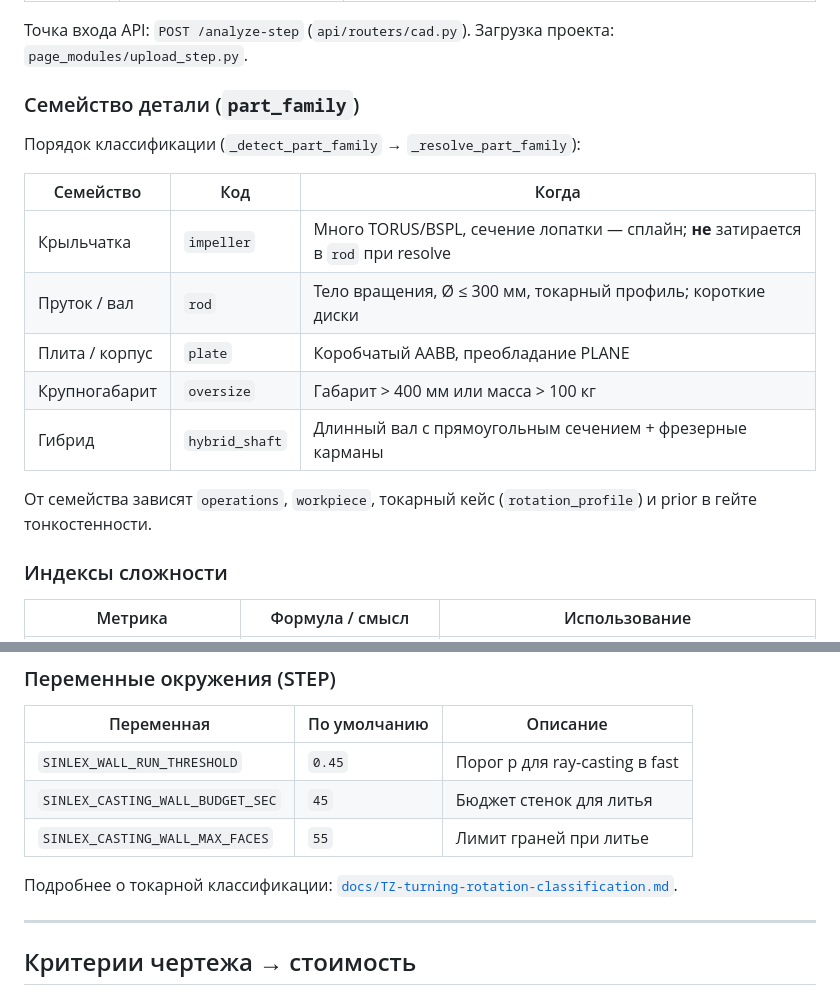
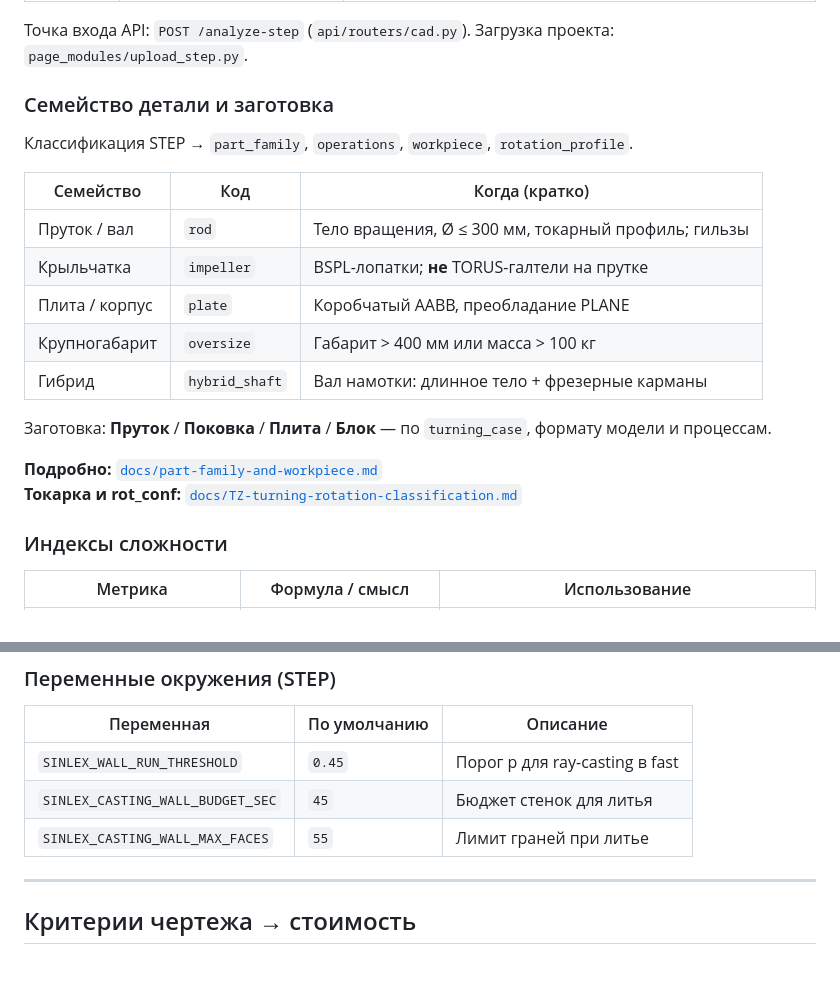
Before and after one commit to agentlexus/sinlex, a Markdown page: README.md, 2 parts joined by grey strips. Drawn GitHub-style; blank space fills up the shorter version.

Commit message:
Document part family classification and workpiece inference in README.
Co-authored-by: Cursor <cursoragent@cursor.com>

```diff
--- a/README.md
+++ b/README.md
@@ -37,19 +37,22 @@ flowchart LR
 
 Точка входа API: `POST /analyze-step` (`api/routers/cad.py`). Загрузка проекта: `page_modules/upload_step.py`.
 
-### Семейство детали (`part_family`)
+### Семейство детали и заготовка
 
-Порядок классификации (`_detect_part_family` → `_resolve_part_family`):
+Классификация STEP → `part_family`, `operations`, `workpiece`, `rotation_profile`.
 
-| Семейство | Код | Когда |
-|-----------|-----|-------|
-| Крыльчатка | `impeller` | Много TORUS/BSPL, сечение лопатки — сплайн; **не** затирается в `rod` при resolve |
-| Пруток / вал | `rod` | Тело вращения, Ø ≤ 300 мм, токарный профиль; короткие диски |
+| Семейство | Код | Когда (кратко) |
+|-----------|-----|----------------|
+| Пруток / вал | `rod` | Тело вращения, Ø ≤ 300 мм, токарный профиль; гильзы |
+| Крыльчатка | `impeller` | BSPL-лопатки; **не** TORUS-галтели на прутке |
 | Плита / корпус | `plate` | Коробчатый AABB, преобладание PLANE |
 | Крупногабарит | `oversize` | Габарит > 400 мм или масса > 100 кг |
-| Гибрид | `hybrid_shaft` | Длинный вал с прямоугольным сечением + фрезерные карманы |
+| Гибрид | `hybrid_shaft` | Вал намотки: длинное тело + фрезерные карманы |
 
-От семейства зависят `operations`, `workpiece`, токарный кейс (`rotation_profile`) и prior в гейте тонкостенности.
+Заготовка: **Пруток** / **Поковка** / **Плита** / **Блок** — по `turning_case`, формату модели и процессам.
+
+**Подробно:** [`docs/part-family-and-workpiece.md`](docs/part-family-and-workpiece.md)
+**Токарка и rot_conf:** [`docs/TZ-turning-rotation-classification.md`](docs/TZ-turning-rotation-classification.md)
 
 ### Индексы сложности
 
@@ -109,8 +112,6 @@ flowchart LR
 | `SINLEX_WALL_RUN_THRESHOLD` | `0.45` | Порог p для ray-casting в fast |
 | `SINLEX_CASTING_WALL_BUDGET_SEC` | `45` | Бюджет стенок для литья |
 | `SINLEX_CASTING_WALL_MAX_FACES` | `55` | Лимит граней при литье |
-
-Подробнее о токарной классификации: [`docs/TZ-turning-rotation-classification.md`](docs/TZ-turning-rotation-classification.md).
 
 ---
 
```
Also changed, not shown: docs/TZ-turning-rotation-classification.md (+2 -0 lines), docs/part-family-and-workpiece.md (added, +298 -0 lines).
